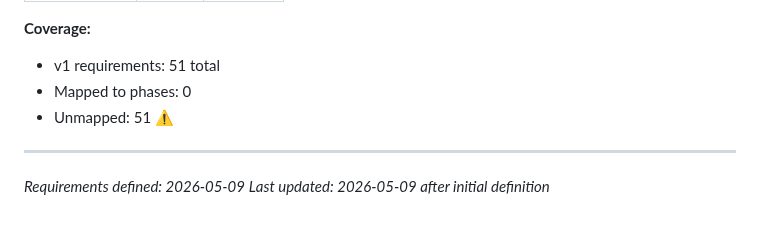
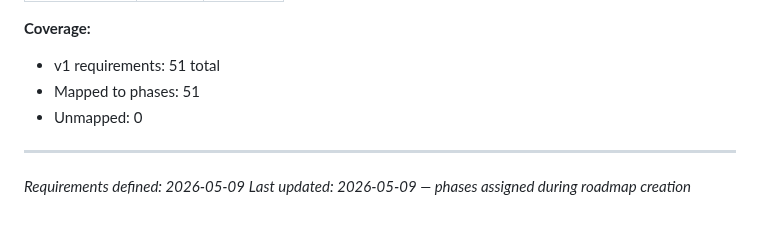
Before and after one commit to pavanmadiraju91/letter-runner, a Markdown page: .planning/REQUIREMENTS.md, the part around one of its changes. Rendered like a GitHub page.

```diff
--- a/.planning/REQUIREMENTS.md
+++ b/.planning/REQUIREMENTS.md
@@ -181,9 +181,9 @@
 
 **Coverage:**
 - v1 requirements: 51 total
-- Mapped to phases: 0
-- Unmapped: 51 ⚠️
+- Mapped to phases: 51
+- Unmapped: 0
 
 ---
 *Requirements defined: 2026-05-09*
-*Last updated: 2026-05-09 after initial definition*
+*Last updated: 2026-05-09 — phases assigned during roadmap creation*
```
Also changed, not shown: other parts of .planning/REQUIREMENTS.md (+61 -61 lines), .planning/ROADMAP.md (added, +251 -0 lines), .planning/STATE.md (added, +63 -0 lines).
